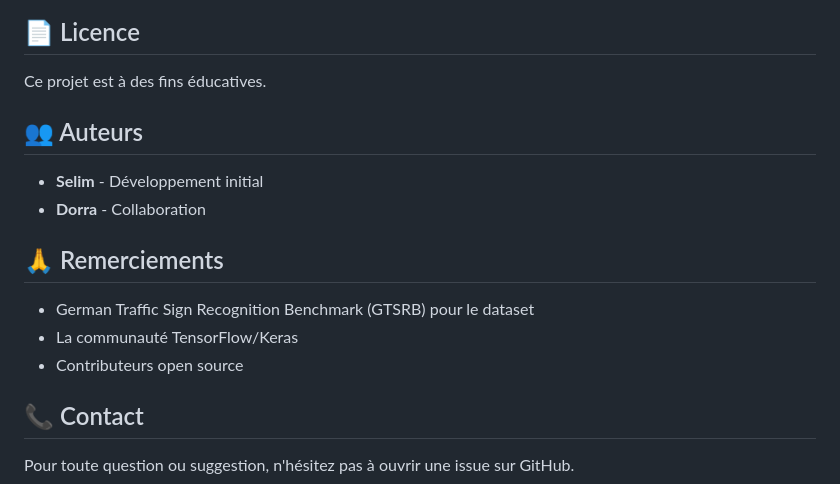
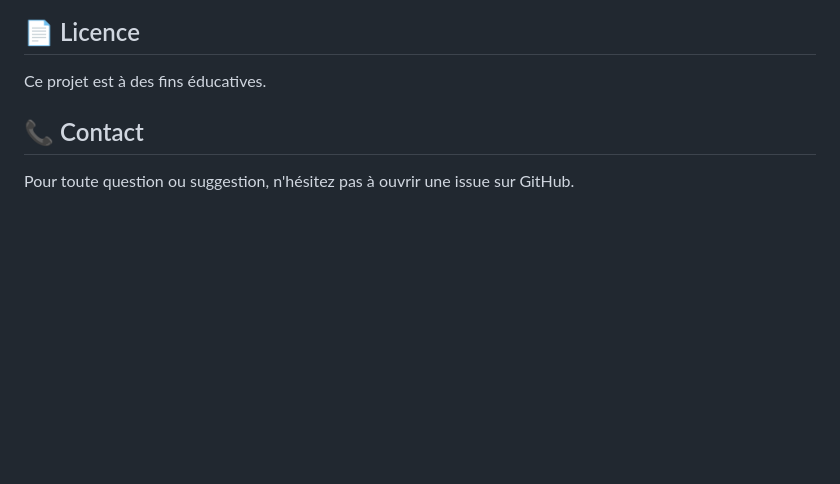
Before and after one commit to DorraMn/deepLearing_trafficSigns-, a Markdown page: README.md, the part around the change. Rendered like a GitHub page; blank space fills up the shorter version.

Commit message:
Remove authors and acknowledgments sections
Removed authors and acknowledgments sections from README.

```diff
--- a/README.md
+++ b/README.md
@@ -222,16 +222,7 @@ Les contributions sont les bienvenues ! N'hésitez pas à :
 
 Ce projet est à des fins éducatives.
 
-## 👥 Auteurs
 
-- **Selim** - Développement initial
-- **Dorra** - Collaboration
-
-## 🙏 Remerciements
-
-- German Traffic Sign Recognition Benchmark (GTSRB) pour le dataset
-- La communauté TensorFlow/Keras
-- Contributeurs open source
 
 ## 📞 Contact
 
```
